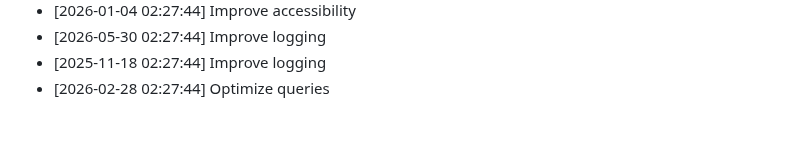
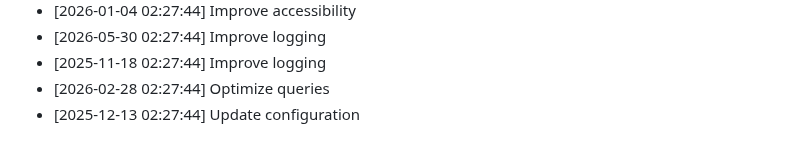
Before and after one commit to yash2277-ctrl/personal-portfolio, a Markdown page: README.md, the part around the change. GitHub-like rendering.

Commit message:
feat: Update configuration

```diff
--- a/README.md
+++ b/README.md
@@ -577,3 +577,4 @@ Full Stack Developer | MERN Stack Specialist
 - [2026-05-30 02:27:44] Improve logging
 - [2025-11-18 02:27:44] Improve logging
 - [2026-02-28 02:27:44] Optimize queries
+- [2025-12-13 02:27:44] Update configuration
```
